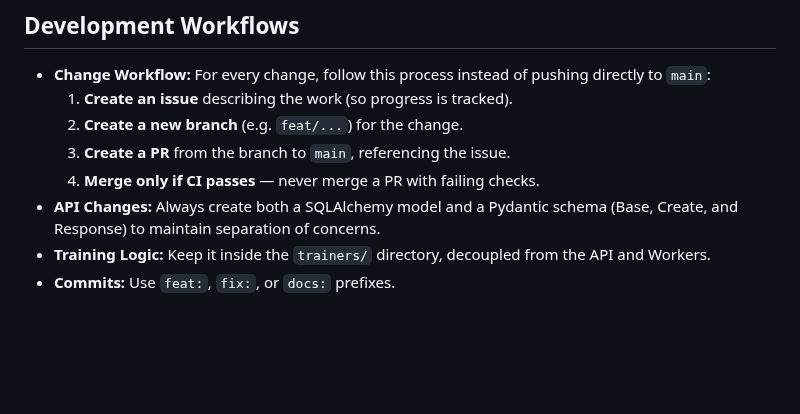
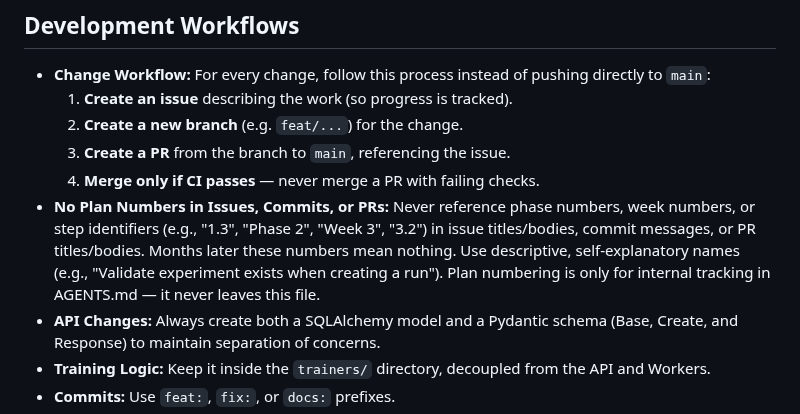
Before and after one commit to Sip4818/TrainGrid, a Markdown page: AGENTS.md, the part around the change. GitHub-like rendering; blank space fills up the shorter version.

Commit message:
docs: add rule to omit plan numbers from issues, commits, and PRs [generated with ai assistant]

```diff
--- a/AGENTS.md
+++ b/AGENTS.md
@@ -109,6 +109,7 @@ Before we scale horizontally by adding new models, we should make the existing v
   2. **Create a new branch** (e.g. `feat/...`) for the change.
   3. **Create a PR** from the branch to `main`, referencing the issue.
   4. **Merge only if CI passes** — never merge a PR with failing checks.
+- **No Plan Numbers in Issues, Commits, or PRs:** Never reference phase numbers, week numbers, or step identifiers (e.g., "1.3", "Phase 2", "Week 3", "3.2") in issue titles/bodies, commit messages, or PR titles/bodies. Months later these numbers mean nothing. Use descriptive, self-explanatory names (e.g., "Validate experiment exists when creating a run"). Plan numbering is only for internal tracking in AGENTS.md — it never leaves this file.
 - **API Changes:** Always create both a SQLAlchemy model and a Pydantic schema (Base, Create, and Response) to maintain separation of concerns.
 - **Training Logic:** Keep it inside the `trainers/` directory, decoupled from the API and Workers.
 - **Commits:** Use `feat:`, `fix:`, or `docs:` prefixes.
```
